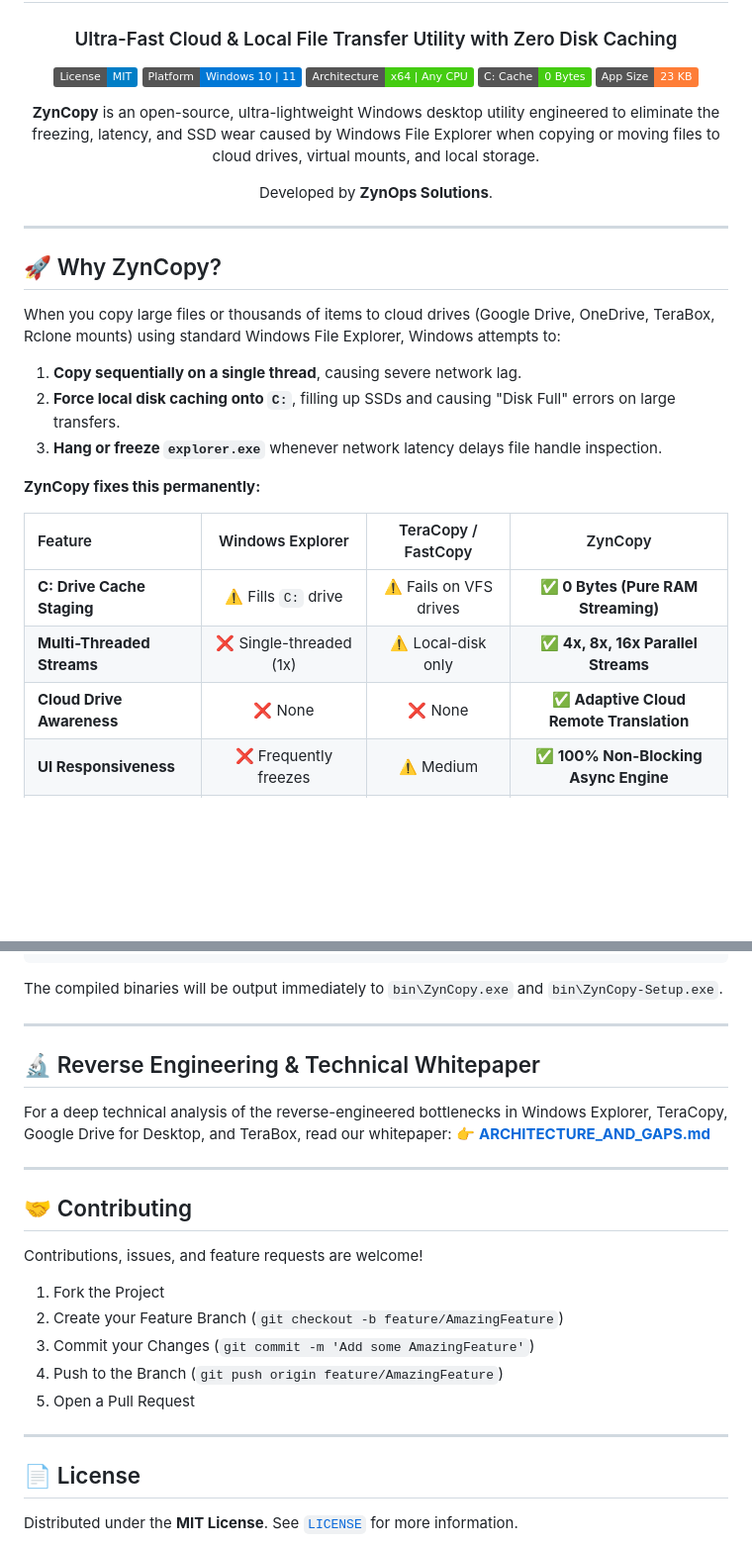
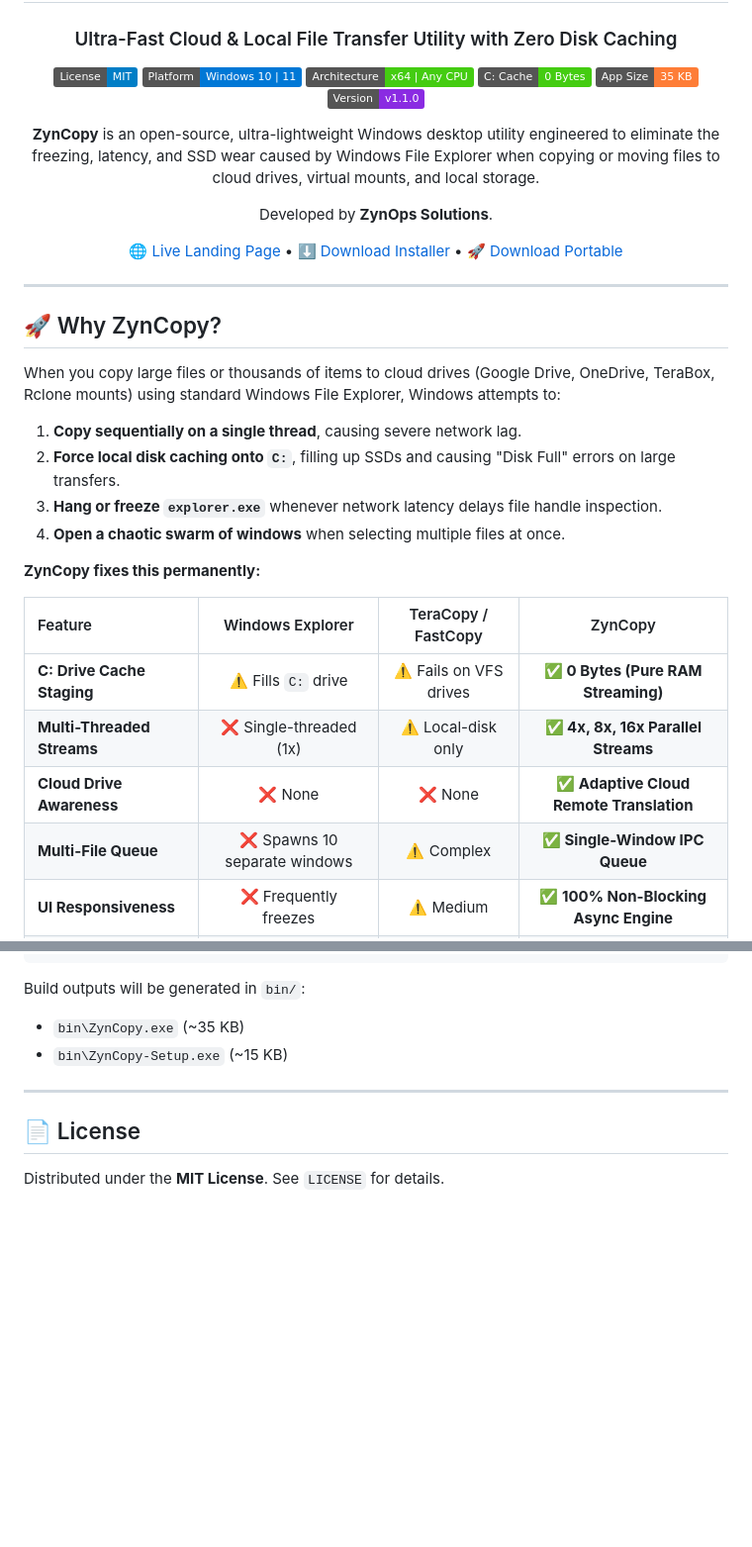
Before and after one commit to hafizabdulahad0/ZynCopy, a Markdown page: README.md, 2 parts joined by grey strips. Shown at 99% size. Drawn GitHub-style; badges without logos; blank space fills up the shorter version.

````diff
--- a/README.md
+++ b/README.md
@@ -7,11 +7,14 @@
 [![Platform](https://img.shields.io/badge/Platform-Windows%2010%20%7C%2011-0078D6.svg?logo=windows)](https://microsoft.com/windows)
 [![Architecture](https://img.shields.io/badge/Architecture-x64%20%7C%20Any%20CPU-success.svg)]()
 [![Zero Cache](https://img.shields.io/badge/C%3A%20Cache-0%20Bytes-brightgreen.svg)]()
-[![Executable Size](https://img.shields.io/badge/App%20Size-23%20KB-orange.svg)]()
+[![Executable Size](https://img.shields.io/badge/App%20Size-35%20KB-orange.svg)]()
+[![Version](https://img.shields.io/badge/Version-v1.1.0-blueviolet.svg)]()
 
 **ZynCopy** is an open-source, ultra-lightweight Windows desktop utility engineered to eliminate the freezing, latency, and SSD wear caused by Windows File Explorer when copying or moving files to cloud drives, virtual mounts, and local storage.
 
 Developed by **ZynOps Solutions**.
+
+[🌐 Live Landing Page](docs/index.html) • [⬇️ Download Installer](bin/ZynCopy-Setup.exe) • [🚀 Download Portable](bin/ZynCopy.exe)
 
 </div>
 
@@ -23,6 +26,7 @@ When you copy large files or thousands of items to cloud drives (Google Drive, O
 1. **Copy sequentially on a single thread**, causing severe network lag.
 2. **Force local disk caching onto `C:`**, filling up SSDs and causing "Disk Full" errors on large transfers.
 3. **Hang or freeze `explorer.exe`** whenever network latency delays file handle inspection.
+4. **Open a chaotic swarm of windows** when selecting multiple files at once.
 
 **ZynCopy fixes this permanently:**
 
@@ -31,6 +35,7 @@ When you copy large files or thousands of items to cloud drives (Google Drive, O
 | **C: Drive Cache Staging** | ⚠️ Fills `C:` drive | ⚠️ Fails on VFS drives | **✅ 0 Bytes (Pure RAM Streaming)** |
 | **Multi-Threaded Streams** | ❌ Single-threaded (1x) | ⚠️ Local-disk only | **✅ 4x, 8x, 16x Parallel Streams** |
 | **Cloud Drive Awareness** | ❌ None | ❌ None | **✅ Adaptive Cloud Remote Translation** |
+| **Multi-File Queue** | ❌ Spawns 10 separate windows | ⚠️ Complex | **✅ Single-Window IPC Queue** |
 | **UI Responsiveness** | ❌ Frequently freezes | ⚠️ Medium | **✅ 100% Non-Blocking Async Engine** |
 | **Right-Click Integration** | Default | Heavy COM DLL | **✅ Lightweight Native Shell Verb** |
 | **Memory / GPU Footprint** | Bloated | Medium | **✅ < 20 MB RAM, 0% GPU** |
@@ -90,29 +80,13 @@ cd ZynCopy
 build.bat
 ```
 
-The compiled binaries will be output immediately to `bin\ZynCopy.exe` and `bin\ZynCopy-Setup.exe`.
-
----
-
-## 🔬 Reverse Engineering & Technical Whitepaper
-
-For a deep technical analysis of the reverse-engineered bottlenecks in Windows Explorer, TeraCopy, Google Drive for Desktop, and TeraBox, read our whitepaper:
-👉 **[ARCHITECTURE_AND_GAPS.md](ARCHITECTURE_AND_GAPS.md)**
-
----
-
-## 🤝 Contributing
-
-Contributions, issues, and feature requests are welcome!
-1. Fork the Project
-2. Create your Feature Branch (`git checkout -b feature/AmazingFeature`)
-3. Commit your Changes (`git commit -m 'Add some AmazingFeature'`)
-4. Push to the Branch (`git push origin feature/AmazingFeature`)
-5. Open a Pull Request
+Build outputs will be generated in `bin/`:
+- `bin\ZynCopy.exe` (~35 KB)
+- `bin\ZynCopy-Setup.exe` (~15 KB)
 
 ---
 
 ## 📄 License
 
-Distributed under the **MIT License**. See [`LICENSE`](LICENSE) for more information.
+Distributed under the **MIT License**. See `LICENSE` for details.
 
````
Also changed, not shown: other parts of README.md (+9 -28 lines), docs/logo.png (added), landing-page/logo.png (added), 8 other files.
